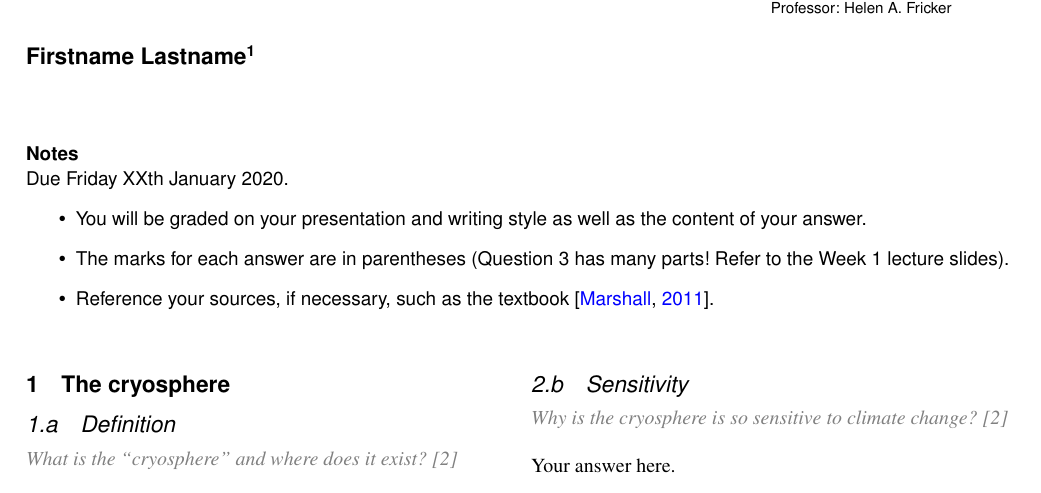
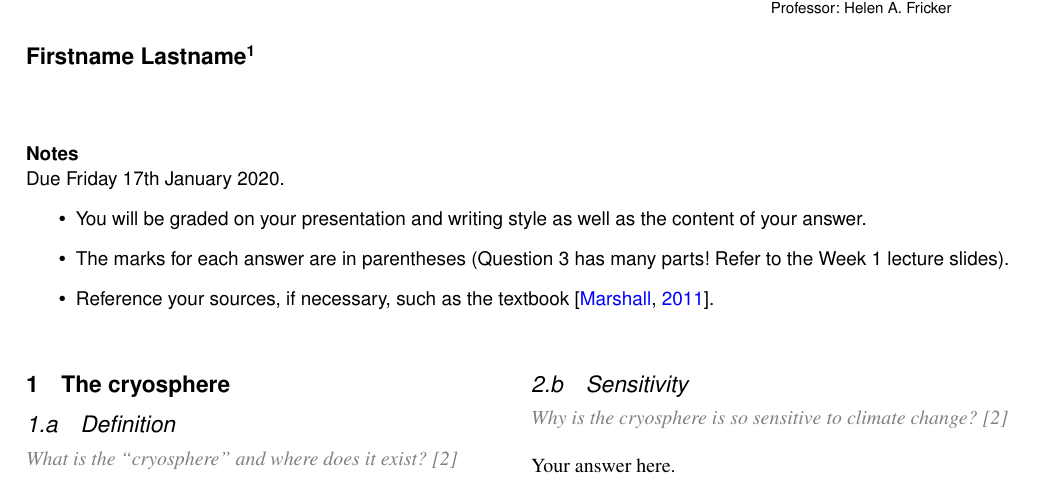
Before and after one commit to fliphilipp/SIO115-Hw01-Lastname-Firstname, a LaTeX paper (main.tex): part of page 1 of 3, cut so that both start at the same text. Compiled offline with pdfLaTeX.

Commit message:
Updates from Overleaf

```diff
--- a/main.tex
+++ b/main.tex
@@ -32,7 +32,7 @@ La Jolla, CA
 
 \abstracttitle{Notes}
 \begin{abstract}
-Due Friday XXth January 2020.
+Due Friday 17th January 2020.
 \begin{itemize}
     \item You will be graded on your presentation and writing style as well as the content of your answer.
     \item The marks for each answer are in parentheses (Question 3 has many parts! Refer to the Week 1 lecture slides).
```
